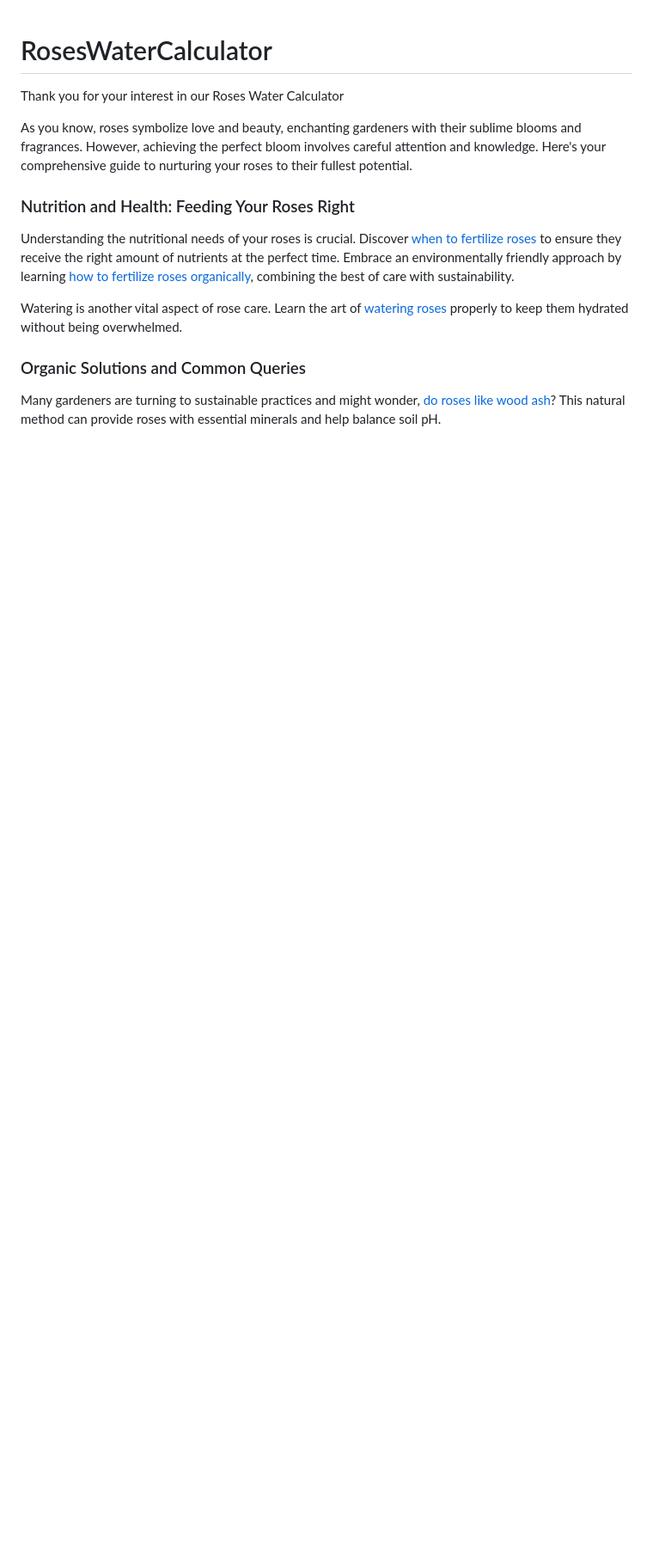
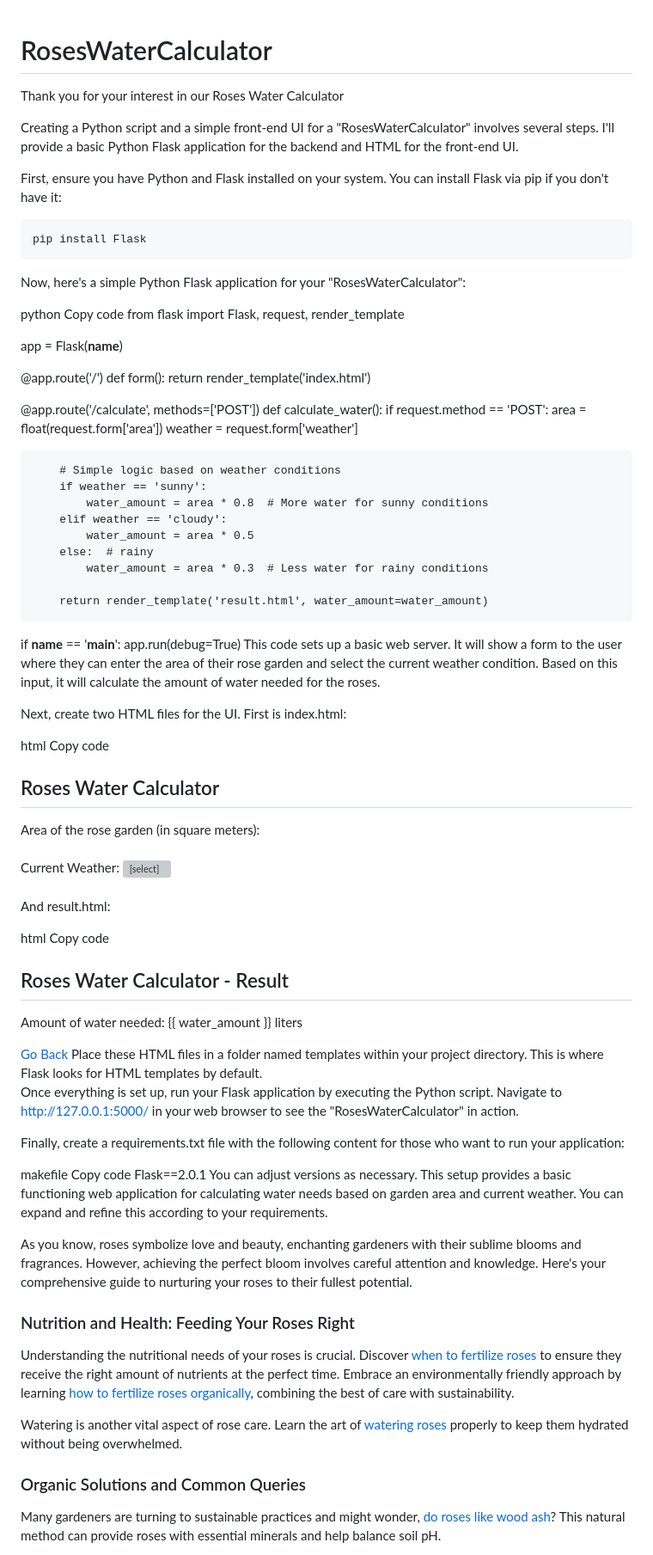
Before and after one commit to darko4spain/RosesWaterCalculator, a Markdown page: README.md, the part around the change. Shown at 86% size. Rendered like a GitHub page; blank space fills up the shorter version; grey boxes are pictures that could not be loaded.

````diff
--- a/README.md
+++ b/README.md
@@ -1,6 +1,97 @@
 # RosesWaterCalculator
 
 Thank you for your interest in our Roses Water Calculator
+
+Creating a Python script and a simple front-end UI for a "RosesWaterCalculator" involves several steps. I'll provide a basic Python Flask application for the backend and HTML for the front-end UI.
+
+First, ensure you have Python and Flask installed on your system. You can install Flask via pip if you don't have it:
+
+```
+pip install Flask
+```
+
+Now, here's a simple Python Flask application for your "RosesWaterCalculator":
+
+python
+Copy code
+from flask import Flask, request, render_template
+
+app = Flask(__name__)
+
+@app.route('/')
+def form():
+    return render_template('index.html')
+
+@app.route('/calculate', methods=['POST'])
+def calculate_water():
+    if request.method == 'POST':
+        area = float(request.form['area'])
+        weather = request.form['weather']
+
+        # Simple logic based on weather conditions
+        if weather == 'sunny':
+            water_amount = area * 0.8  # More water for sunny conditions
+        elif weather == 'cloudy':
+            water_amount = area * 0.5
+        else:  # rainy
+            water_amount = area * 0.3  # Less water for rainy conditions
+
+        return render_template('result.html', water_amount=water_amount)
+
+if __name__ == '__main__':
+    app.run(debug=True)
+This code sets up a basic web server. It will show a form to the user where they can enter the area of their rose garden and select the current weather condition. Based on this input, it will calculate the amount of water needed for the roses.
+
+Next, create two HTML files for the UI. First is index.html:
+
+html
+Copy code
+<!DOCTYPE html>
+<html>
+<head>
+    <title>Roses Water Calculator</title>
+</head>
+<body>
+    <h2>Roses Water Calculator</h2>
+    <form action="/calculate" method="post">
+        <label for="area">Area of the rose garden (in square meters):</label>
+        <input type="number" id="area" name="area" required><br><br>
+        <label for="weather">Current Weather:</label>
+        <select id="weather" name="weather">
+            <option value="sunny">Sunny</option>
+            <option value="cloudy">Cloudy</option>
+            <option value="rainy">Rainy</option>
+        </select><br><br>
+        <input type="submit" value="Calculate">
+    </form>
+</body>
+</html>
+
+And result.html:
+
+html
+Copy code
+<!DOCTYPE html>
+<html>
+<head>
+    <title>Roses Water Calculator - Result</title>
+</head>
+<body>
+    <h2>Roses Water Calculator - Result</h2>
+    <p>Amount of water needed: {{ water_amount }} liters</p>
+    <a href="/">Go Back</a>
+</body>
+</html>
+Place these HTML files in a folder named templates within your project directory. This is where Flask looks for HTML templates by default.
+
+Once everything is set up, run your Flask application by executing the Python script. Navigate to http://127.0.0.1:5000/ in your web browser to see the "RosesWaterCalculator" in action.
+
+Finally, create a requirements.txt file with the following content for those who want to run your application:
+
+makefile
+Copy code
+Flask==2.0.1
+You can adjust versions as necessary. This setup provides a basic functioning web application for calculating water needs based on garden area and current weather. You can expand and refine this according to your requirements.
 
 As you know, roses symbolize love and beauty, enchanting gardeners with their sublime blooms and fragrances. However, achieving the perfect bloom involves careful attention and knowledge. Here's your comprehensive guide to nurturing your roses to their fullest potential.
 
````
